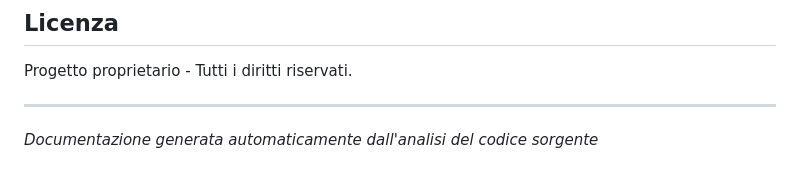
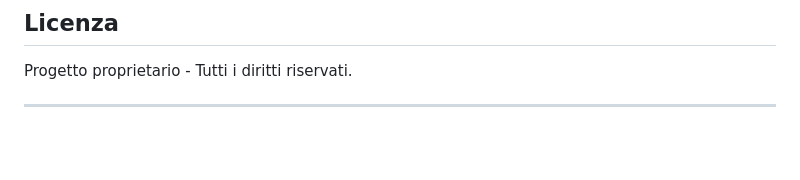
Before and after one commit to figarocool/mobsters, a Markdown page: README.md, the part around the change. Rendered like a GitHub page; blank space fills up the shorter version.

```diff
--- a/README.md
+++ b/README.md
@@ -162,5 +162,3 @@ Il progetto sembra essere in uno stato avanzato di sviluppo con tutte le funzion
 Progetto proprietario - Tutti i diritti riservati.
 
 ---
-
-*Documentazione generata automaticamente dall'analisi del codice sorgente*
```
Also changed, not shown: TECHNICAL_DOCUMENTATION.md (+0 -2 lines).
